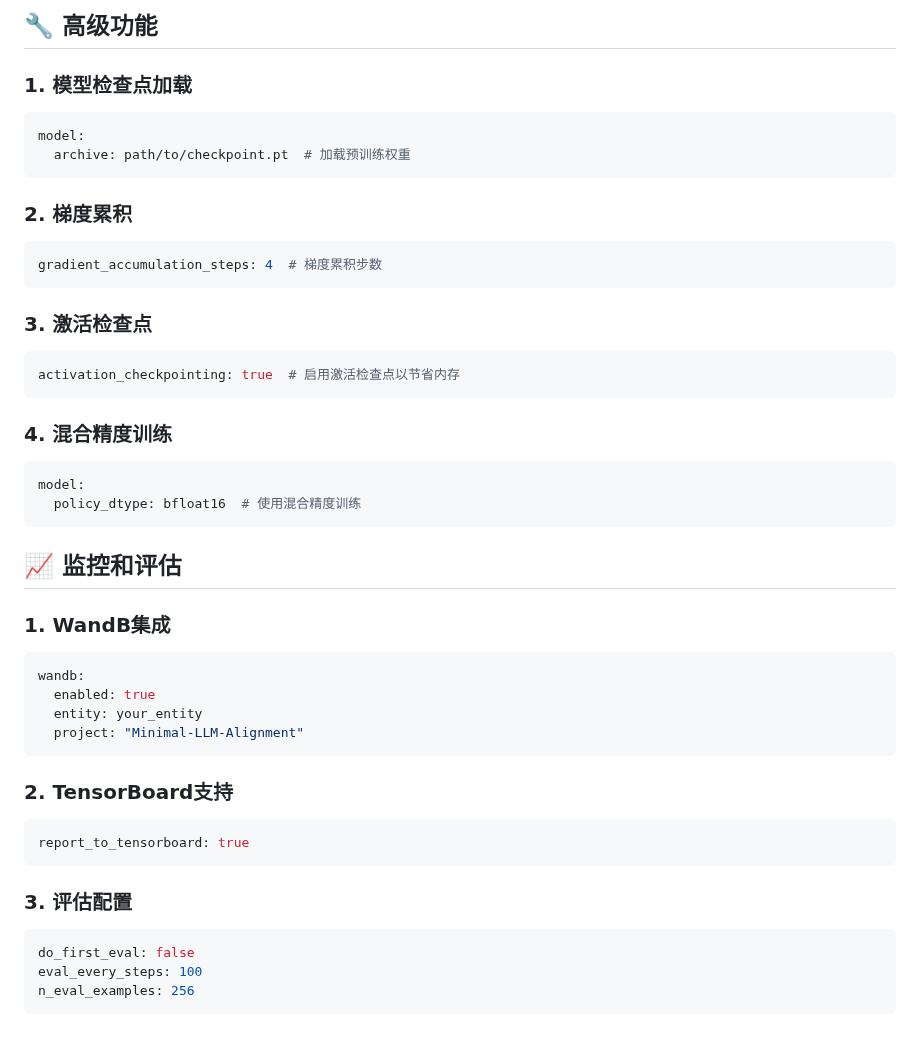
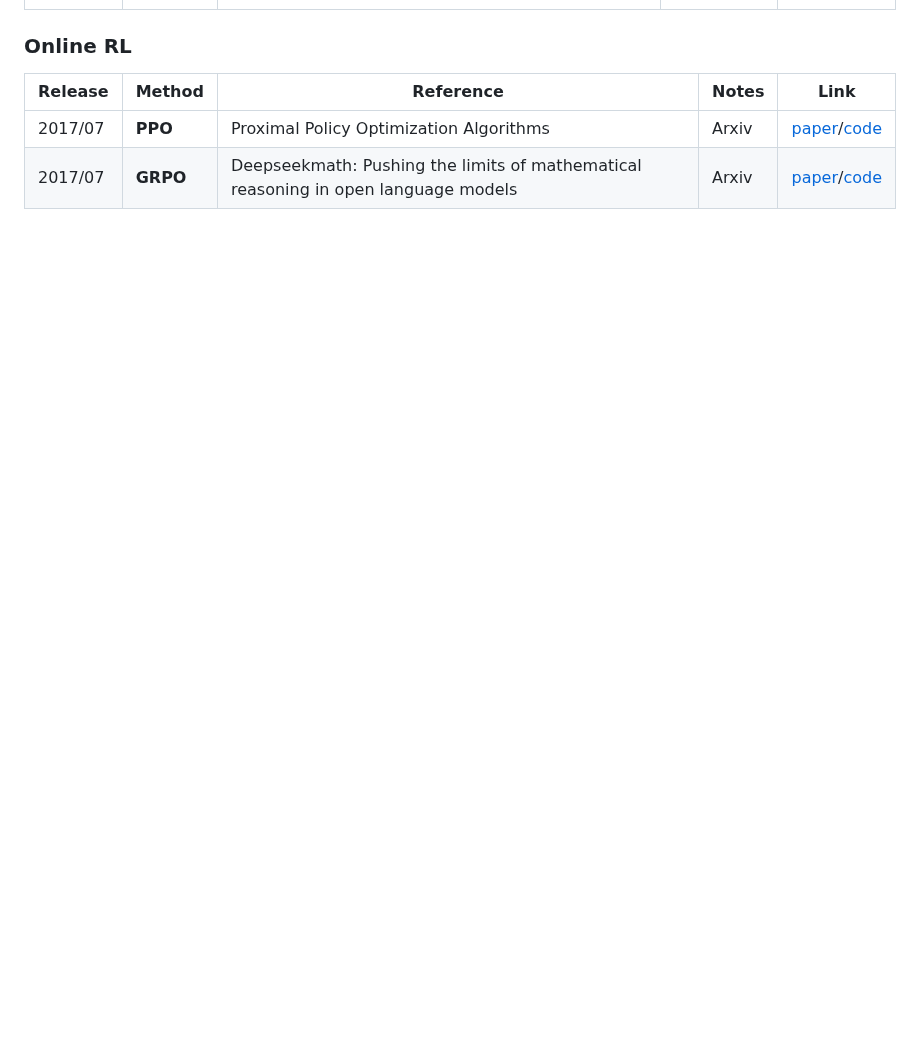
Before and after one commit to zht8506/Minimal-LLM-Alignment, a Markdown page: README_zh.md, the part around one of its changes. GitHub-like rendering; blank space fills up the shorter version.

````diff
--- a/README_zh.md
+++ b/README_zh.md
@@ -160,52 +111,5 @@ python train.py config.yml --overrides trainer=FSDPTrainer
-## 🔧 高级功能
-
-### 1. 模型检查点加载
-
-```yaml
-model:
-  archive: path/to/checkpoint.pt  # 加载预训练权重
-```
-
-### 2. 梯度累积
-
-```yaml
-gradient_accumulation_steps: 4  # 梯度累积步数
-```
-
-### 3. 激活检查点
-
-```yaml
-activation_checkpointing: true  # 启用激活检查点以节省内存
-```
-
-### 4. 混合精度训练
-
-```yaml
-model:
-  policy_dtype: bfloat16  # 使用混合精度训练
-```
-
-## 📈 监控和评估
-
-### 1. WandB集成
-
-```yaml
-wandb:
-  enabled: true
-  entity: your_entity
-  project: "Minimal-LLM-Alignment"
-```
-
-### 2. TensorBoard支持
-
-```yaml
-report_to_tensorboard: true
-```
-
-### 3. 评估配置
-
-```yaml
-do_first_eval: false
-eval_every_steps: 100
-n_eval_examples: 256
-```
+### Online RL
+| **Release** | **Method** | **Reference** | **Notes** | **Link** |
+| --- | --- | --- | --- | --- |
+| 2017/07 | **PPO** | Proximal Policy Optimization Algorithms | Arxiv | [paper](https://arxiv.org/abs/1707.06347)/[code](https://github.com/nikhilbarhate99/PPO-PyTorch) |
+| 2017/07 | **GRPO** | Deepseekmath: Pushing the limits of mathematical reasoning in open language models | Arxiv | [paper](https://arxiv.org/abs/2402.03300)/[code](https://github.com/lsdefine/simple_GRPO) |
````
Also changed, not shown: other parts of README_zh.md (+35 -84 lines).
